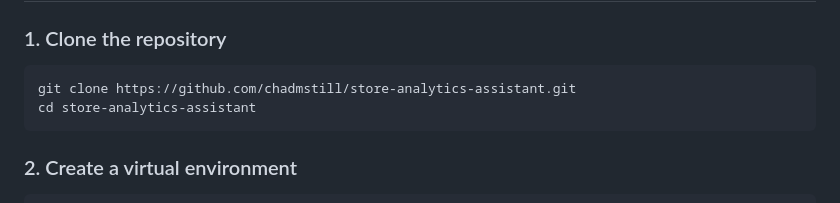
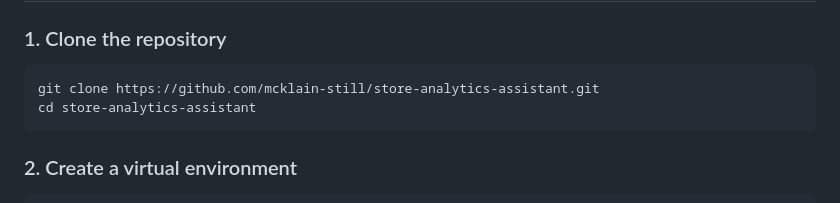
Before and after one commit to mcklain-still/nl-sql-assistant, a Markdown page: README.md, the part around the change. GitHub-like rendering.

Commit message:
update GitHub URLs and README

````diff
--- a/README.md
+++ b/README.md
@@ -70,7 +70,7 @@ store-analytics-assistant/
 
 ### 1. Clone the repository
 ```bash
-git clone https://github.com/chadmstill/store-analytics-assistant.git
+git clone https://github.com/mcklain-still/store-analytics-assistant.git
 cd store-analytics-assistant
 ```
 
````
